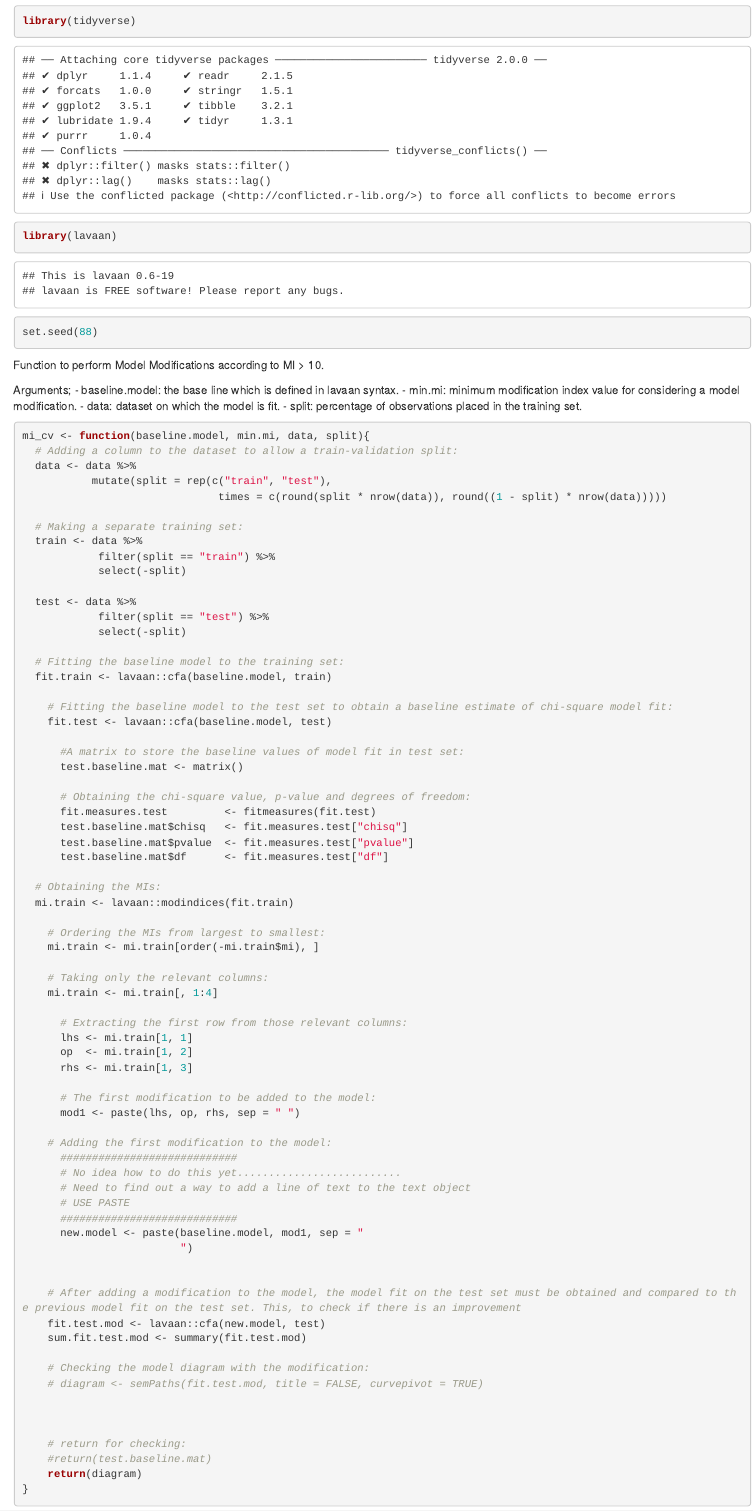
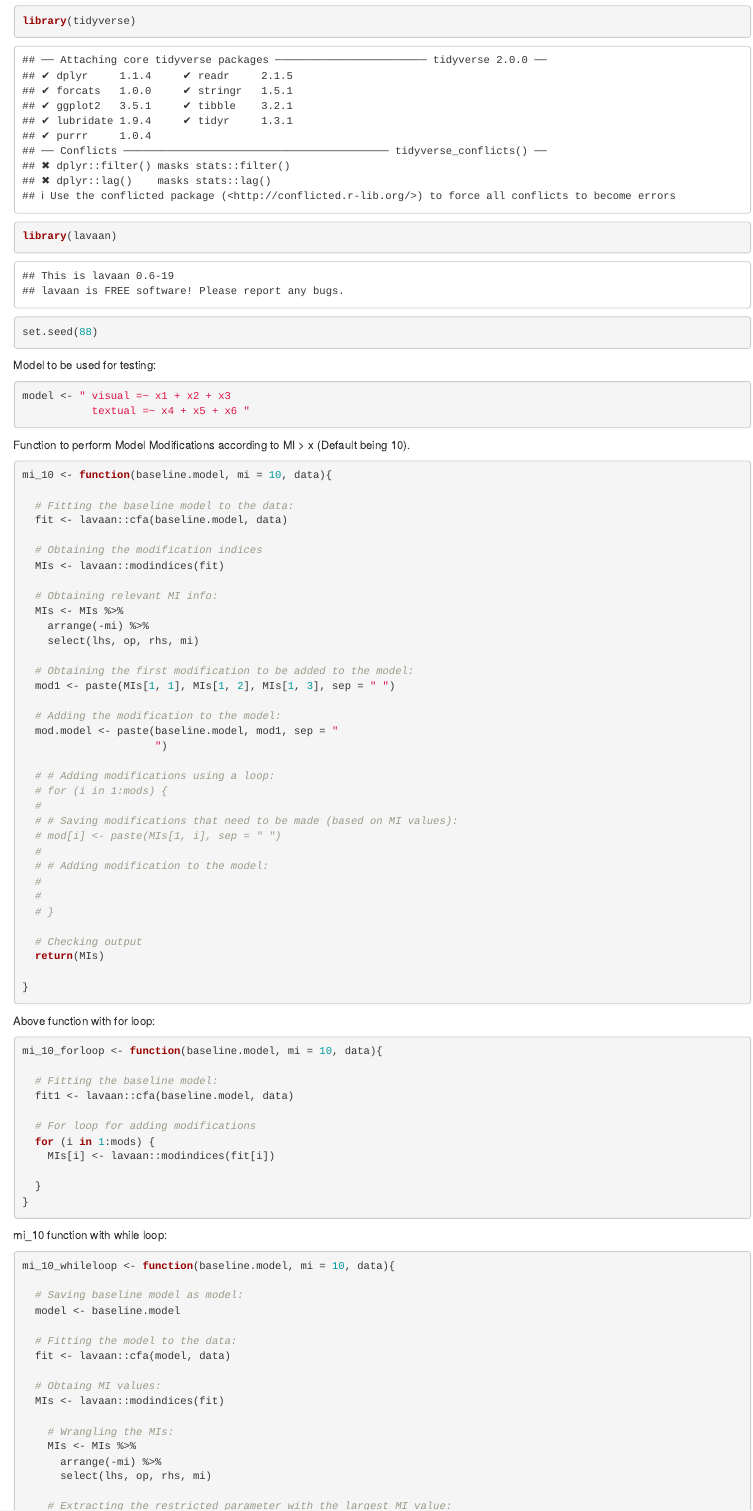
Before and after one commit to pascalvanluit/Master-Thesis, an R Markdown document (Master Thesis/big function.Rmd): the page in a window 1100 px wide, from 150 px down. Rendered offline with R 4.5, knitr and Pandoc, with nearby package versions; some code elsewhere in the file could not run offline.

Commit message:
Function with while loop to add mods with MI > 10

````diff
--- a/Master Thesis/big function.Rmd
+++ b/Master Thesis/big function.Rmd
@@ -14,9 +14,83 @@ library(lavaan)
 set.seed(88)
 ```
 
-
-Function to perform Model Modifications according to MI > 10.
+Model to be used for testing:
 ```{r}
-
+model <- " visual =~ x1 + x2 + x3
+           textual =~ x4 + x5 + x6 "
 ```
 
+
+Function to perform Model Modifications according to MI > x (Default being 10).
+```{r}
+mi_10 <- function(baseline.model, mi = 10, data){
+
+  # Fitting the baseline model to the data:
+  fit <- lavaan::cfa(baseline.model, data)
+
+  # Obtaining the modification indices
+  MIs <- lavaan::modindices(fit)
+
+  # Obtaining relevant MI info:
+  MIs <- MIs %>%
+    arrange(-mi) %>%
+    select(lhs, op, rhs, mi)
+
+  # Obtaining the first modification to be added to the model:
+  mod1 <- paste(MIs[1, 1], MIs[1, 2], MIs[1, 3], sep = " ")
+
+  # Adding the modification to the model:
+  mod.model <- paste(baseline.model, mod1, sep = "
+                     ")
+
+  # # Adding modifications using a loop:
+  # for (i in 1:mods) {
+  #
+  # # Saving modifications that need to be made (based on MI values):
+  # mod[i] <- paste(MIs[1, i], sep = " ")
+  #
+  # # Adding modification to the model:
+  #
+  #
+  # }
+
+  # Checking output
+  return(MIs)
+
+}
+```
+
+Above function with for loop:
+```{r}
+mi_10_forloop <- function(baseline.model, mi = 10, data){
+
+  # Fitting the baseline model:
+  fit1 <- lavaan::cfa(baseline.model, data)
+
+  # For loop for adding modifications
+  for (i in 1:mods) {
+    MIs[i] <- lavaan::modindices(fit[i])
+
+  }
+}
+```
+
+mi_10 function with while loop:
+```{r}
+mi_10_whileloop <- function(baseline.model, mi = 10, data){
+
+  # Saving baseline model as model:
+  model <- baseline.model
+
+  # Fitting the model to the data:
+  fit <- lavaan::cfa(model, data)
+
+  # Obtaing MI values:
+  MIs <- lavaan::modindices(fit)
+
+    # Wrangling the MIs:
+    MIs <- MIs %>%
+      arrange(-mi) %>%
+      select(lhs, op, rhs, mi)
+
+    # Extracting the restricted parameter with the largest MI value:
````
Also changed, not shown: Master Thesis/big function.Rmd (35 more changed lines).
